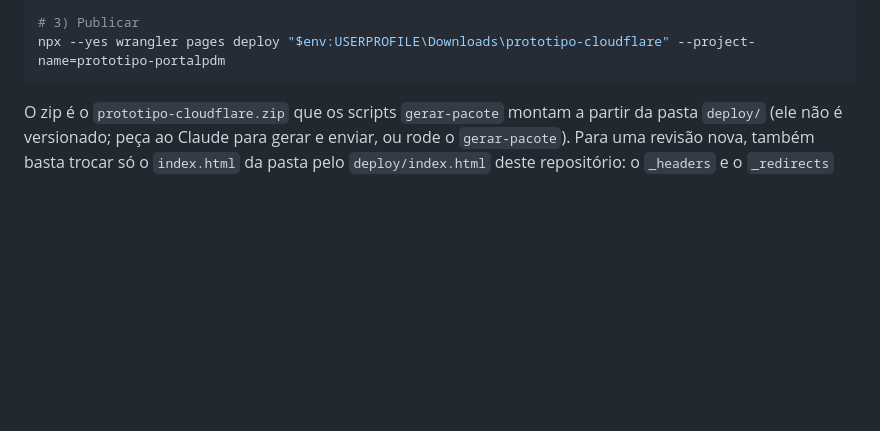
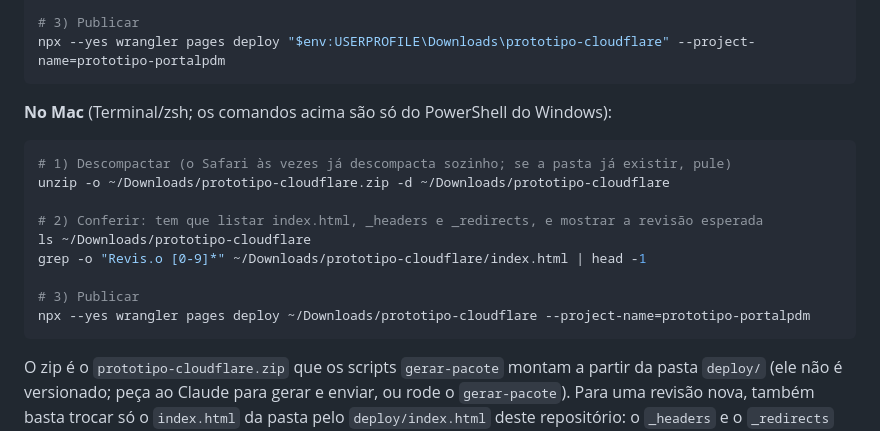
Before and after one commit to pedroalencarmachado/prototipo-pdm, a Markdown page: LEIA-ME.md, the part around the change. GitHub-like rendering; blank space fills up the shorter version.

Commit message:
LEIA-ME: comandos de publicação no Mac
Acrescenta a versão em zsh (unzip, conferência da revisão e wrangler
apontando para ~/Downloads/prototipo-cloudflare), já que os comandos da
seção 6 eram só de PowerShell.

Co-Authored-By: Claude Opus 5.5 <noreply@anthropic.com>
Claude-Session: https://claude.ai/code/session_01WaGBFhkrC3m2GCFP7XcmFZ

````diff
--- a/LEIA-ME.md
+++ b/LEIA-ME.md
@@ -203,6 +203,20 @@ Select-String -Path "$env:USERPROFILE\Downloads\prototipo-cloudflare\index.html"
 
 # 3) Publicar
 npx --yes wrangler pages deploy "$env:USERPROFILE\Downloads\prototipo-cloudflare" --project-name=prototipo-portalpdm
+```
+
+**No Mac** (Terminal/zsh; os comandos acima são só do PowerShell do Windows):
+
+```bash
+# 1) Descompactar (o Safari às vezes já descompacta sozinho; se a pasta já existir, pule)
+unzip -o ~/Downloads/prototipo-cloudflare.zip -d ~/Downloads/prototipo-cloudflare
+
+# 2) Conferir: tem que listar index.html, _headers e _redirects, e mostrar a revisão esperada
+ls ~/Downloads/prototipo-cloudflare
+grep -o "Revis.o [0-9]*" ~/Downloads/prototipo-cloudflare/index.html | head -1
+
+# 3) Publicar
+npx --yes wrangler pages deploy ~/Downloads/prototipo-cloudflare --project-name=prototipo-portalpdm
 ```
 
 O zip é o `prototipo-cloudflare.zip` que os scripts `gerar-pacote` montam a partir da pasta `deploy/`
````
